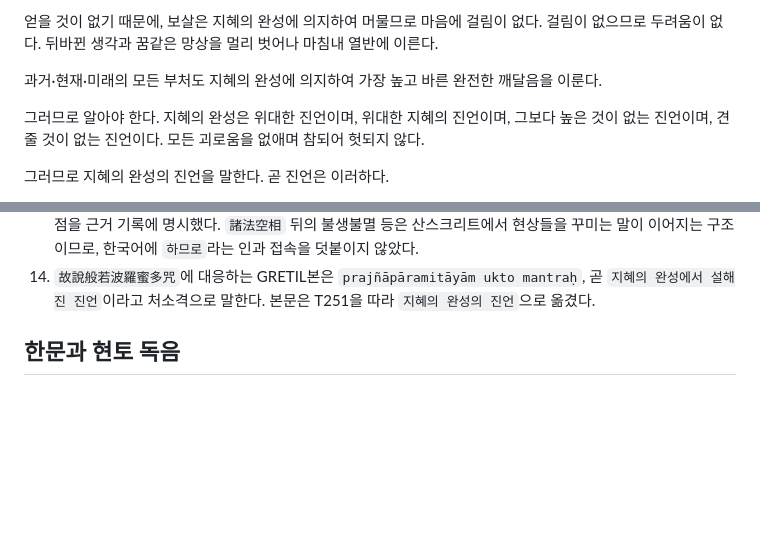
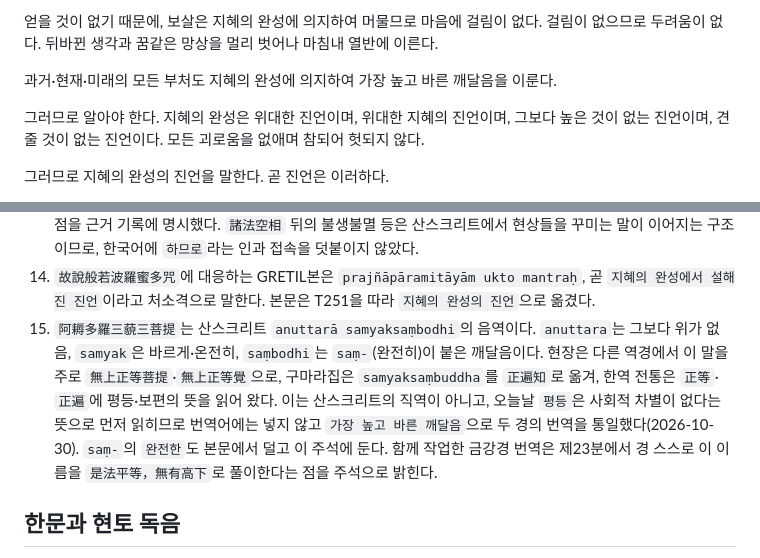
Before and after one commit to redjade/heart-sutra, a Markdown page: translation/01-heart-sutra.md, 2 parts joined by grey strips. Drawn GitHub-style; blank space fills up the shorter version.

Commit message:
阿耨多羅三藐三菩提 번역어를 금강경 번역과 통일
본문의 `가장 높고 바른 완전한 깨달음`을 `가장 높고 바른 깨달음`으로 고치고, saṃ-의 뜻과 현장 `正等`·구마라집 `正遍知`의 해석을 번역 주 15와 SOURCES에 기록.

```diff
--- a/translation/01-heart-sutra.md
+++ b/translation/01-heart-sutra.md
@@ -16,7 +16,7 @@
 
 얻을 것이 없기 때문에, 보살은 지혜의 완성에 의지하여 머물므로 마음에 걸림이 없다. 걸림이 없으므로 두려움이 없다. 뒤바뀐 생각과 꿈같은 망상을 멀리 벗어나 마침내 열반에 이른다.
 
-과거·현재·미래의 모든 부처도 지혜의 완성에 의지하여 가장 높고 바른 완전한 깨달음을 이룬다.
+과거·현재·미래의 모든 부처도 지혜의 완성에 의지하여 가장 높고 바른 깨달음을 이룬다.
 
 그러므로 알아야 한다. 지혜의 완성은 위대한 진언이며, 위대한 지혜의 진언이며, 그보다 높은 것이 없는 진언이며, 견줄 것이 없는 진언이다. 모든 괴로움을 없애며 참되어 헛되지 않다.
 
@@ -40,6 +40,7 @@
 12. `無等等咒`를 `견줄 것이 없는 진언`으로 옮긴 것은 T251을 따른 것이다. 대조한 GRETIL본에는 `samasamamantra`가 있고, 다른 비평본에는 부정 접두사가 붙은 `asamasamamantra`가 있어 판본과 복합어 분석에 차이가 있다. 이 차이 때문에 GRETIL의 한 형태를 한문의 유일한 직역 근거로 삼지 않았다.
 13. `大明咒`의 `明`에 대응하는 `vidyā`는 밝은 앎·명지라는 뜻과 의례적 주문의 용법을 함께 가진다. 본문의 `위대한 지혜의 진언`은 이 뜻을 쉽게 풀었지만, `prajñā`와 `jñāna`에 이어 `vidyā`까지 같은 한국어 `지혜`로 옮겼다는 점을 근거 기록에 명시했다. `諸法空相` 뒤의 불생불멸 등은 산스크리트에서 현상들을 꾸미는 말이 이어지는 구조이므로, 한국어에 `하므로`라는 인과 접속을 덧붙이지 않았다.
 14. `故說般若波羅蜜多咒`에 대응하는 GRETIL본은 `prajñāpāramitāyām ukto mantraḥ`, 곧 `지혜의 완성에서 설해진 진언`이라고 처소격으로 말한다. 본문은 T251을 따라 `지혜의 완성의 진언`으로 옮겼다.
+15. `阿耨多羅三藐三菩提`는 산스크리트 `anuttarā samyaksaṃbodhi`의 음역이다. `anuttara`는 그보다 위가 없음, `samyak`은 바르게·온전히, `saṃbodhi`는 `saṃ-`(완전히)이 붙은 깨달음이다. 현장은 다른 역경에서 이 말을 주로 `無上正等菩提`·`無上正等覺`으로, 구마라집은 `samyaksaṃbuddha`를 `正遍知`로 옮겨, 한역 전통은 `正等`·`正遍`에 평등·보편의 뜻을 읽어 왔다. 이는 산스크리트의 직역이 아니고, 오늘날 `평등`은 사회적 차별이 없다는 뜻으로 먼저 읽히므로 번역어에는 넣지 않고 `가장 높고 바른 깨달음`으로 두 경의 번역을 통일했다(2026-10-30). `saṃ-`의 `완전한`도 본문에서 덜고 이 주석에 둔다. 함께 작업한 금강경 번역은 제23분에서 경 스스로 이 이름을 `是法平等，無有高下`로 풀이한다는 점을 주석으로 밝힌다.
 
 ## 한문과 현토 독음
 
```
Also changed, not shown: SOURCES.md (+2 -1 lines).
